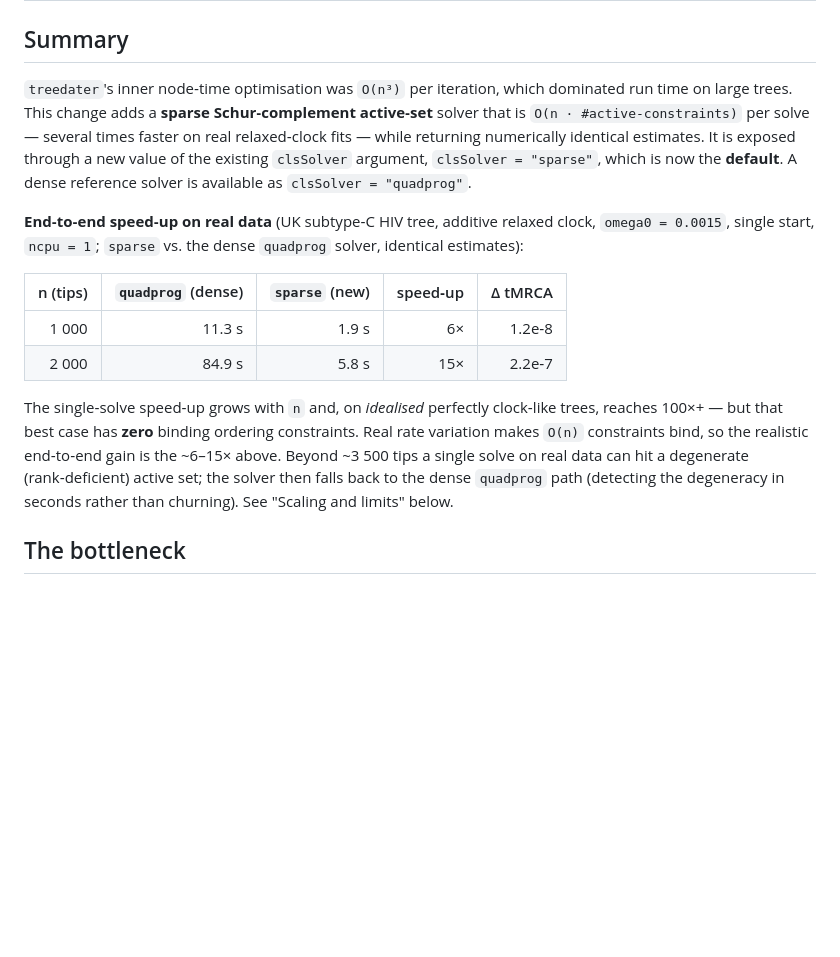
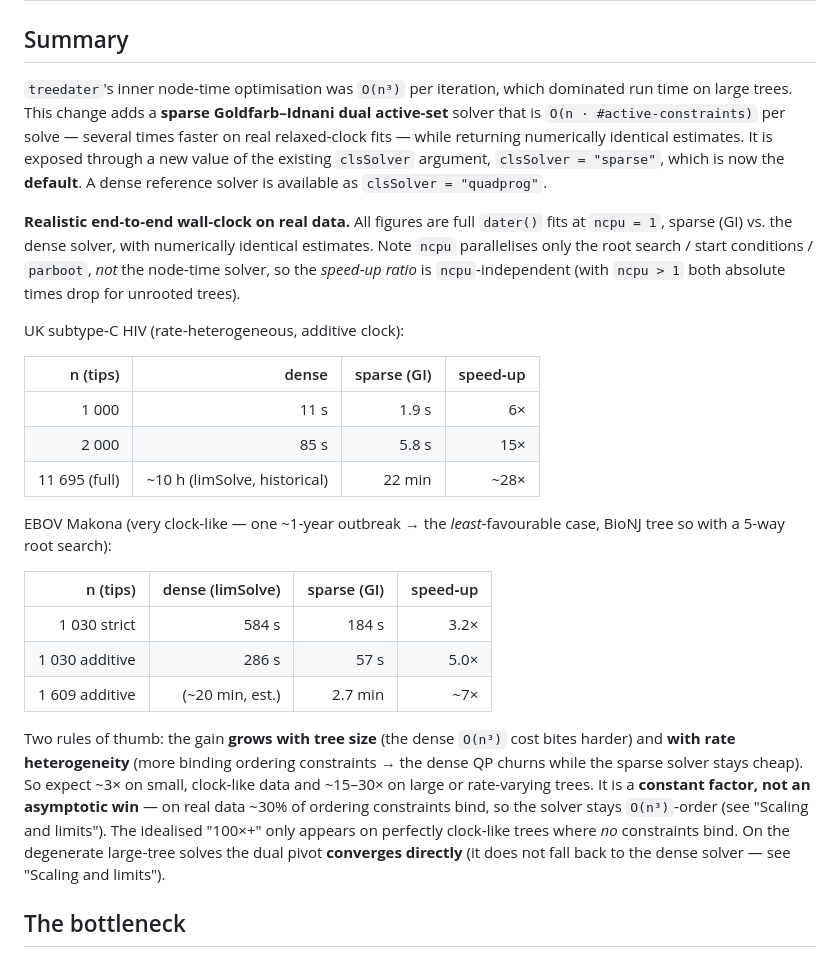
Before and after one commit to emvolz/treedater, a Markdown page: notes/sparse-active-set.md, the part around the change. Drawn GitHub-style; blank space fills up the shorter version.

Commit message:
notes: realistic wall-clock timings (HIV + EBOV, ncpu=1) for the GI solver
Replace the 2-point HIV table with concrete full-fit wall-clock across both real
datasets, note ncpu only parallelises root search / starts / parboot (not the
solver), and state the two drivers of the speed-up (tree size + rate
heterogeneity). Fix stale 'falls back on degeneracy' text — the GI dual pivot
converges directly.

Co-Authored-By: Claude Opus 4.8 (1M context) <noreply@anthropic.com>

```diff
--- a/notes/sparse-active-set.md
+++ b/notes/sparse-active-set.md
@@ -3,29 +3,45 @@
 ## Summary
 
 `treedater`'s inner node‑time optimisation was `O(n³)` per iteration, which
-dominated run time on large trees. This change adds a **sparse Schur‑complement
-active‑set** solver that is `O(n · #active‑constraints)` per solve — several
+dominated run time on large trees. This change adds a **sparse Goldfarb–Idnani
+dual active‑set** solver that is `O(n · #active‑constraints)` per solve — several
 times faster on real relaxed‑clock fits — while returning numerically identical
 estimates. It is exposed through a new value of the existing `clsSolver`
 argument, `clsSolver = "sparse"`, which is now the **default**. A dense reference
 solver is available as `clsSolver = "quadprog"`.
 
-**End‑to‑end speed‑up on real data** (UK subtype‑C HIV tree, additive relaxed
-clock, `omega0 = 0.0015`, single start, `ncpu = 1`; `sparse` vs. the dense
-`quadprog` solver, identical estimates):
+**Realistic end‑to‑end wall‑clock on real data.** All figures are full `dater()`
+fits at `ncpu = 1`, sparse (GI) vs. the dense solver, with numerically identical
+estimates. Note `ncpu` parallelises only the root search / start conditions /
+`parboot`, *not* the node‑time solver, so the *speed‑up ratio* is
+`ncpu`‑independent (with `ncpu > 1` both absolute times drop for unrooted trees).
 
-| n (tips) | `quadprog` (dense) | `sparse` (new) | speed‑up | Δ tMRCA |
-|---------:|-------------------:|---------------:|---------:|--------:|
-|   1 000  |      11.3 s        |     1.9 s      |    6×    | 1.2e‑8  |
-|   2 000  |      84.9 s        |     5.8 s      |   15×    | 2.2e‑7  |
+UK subtype‑C HIV (rate‑heterogeneous, additive clock):
 
-The single‑solve speed‑up grows with `n` and, on *idealised* perfectly
-clock‑like trees, reaches 100×+ — but that best case has **zero** binding
-ordering constraints. Real rate variation makes `O(n)` constraints bind, so the
-realistic end‑to‑end gain is the ~6–15× above. Beyond ~3 500 tips a single solve
-on real data can hit a degenerate (rank‑deficient) active set; the solver then
-falls back to the dense `quadprog` path (detecting the degeneracy in seconds
-rather than churning). See "Scaling and limits" below.
+| n (tips)       | dense             | sparse (GI) | speed‑up |
+|---------------:|------------------:|------------:|---------:|
+|   1 000        |   11 s            |    1.9 s    |    6×    |
+|   2 000        |   85 s            |    5.8 s    |   15×    |
+|  11 695 (full) |  ~10 h (limSolve, historical) | 22 min | ~28× |
+
+EBOV Makona (very clock‑like — one ~1‑year outbreak → the *least*‑favourable case,
+BioNJ tree so with a 5‑way root search):
+
+| n (tips)         | dense (limSolve) | sparse (GI) | speed‑up |
+|-----------------:|-----------------:|------------:|---------:|
+| 1 030 strict     |   584 s          |   184 s     |   3.2×   |
+| 1 030 additive   |   286 s          |    57 s     |   5.0×   |
+| 1 609 additive   |  (~20 min, est.) |   2.7 min   |   ~7×    |
+
+Two rules of thumb: the gain **grows with tree size** (the dense `O(n³)` cost bites
+harder) and **with rate heterogeneity** (more binding ordering constraints → the
+dense QP churns while the sparse solver stays cheap). So expect ~3× on small,
+clock‑like data and ~15–30× on large or rate‑varying trees. It is a **constant
+factor, not an asymptotic win** — on real data ~30% of ordering constraints bind,
+so the solver stays `O(n³)`‑order (see "Scaling and limits"). The idealised "100×+"
+only appears on perfectly clock‑like trees where *no* constraints bind. On the
+degenerate large‑tree solves the dual pivot **converges directly** (it does not
+fall back to the dense solver — see "Scaling and limits").
 
 ## The bottleneck
 
```
